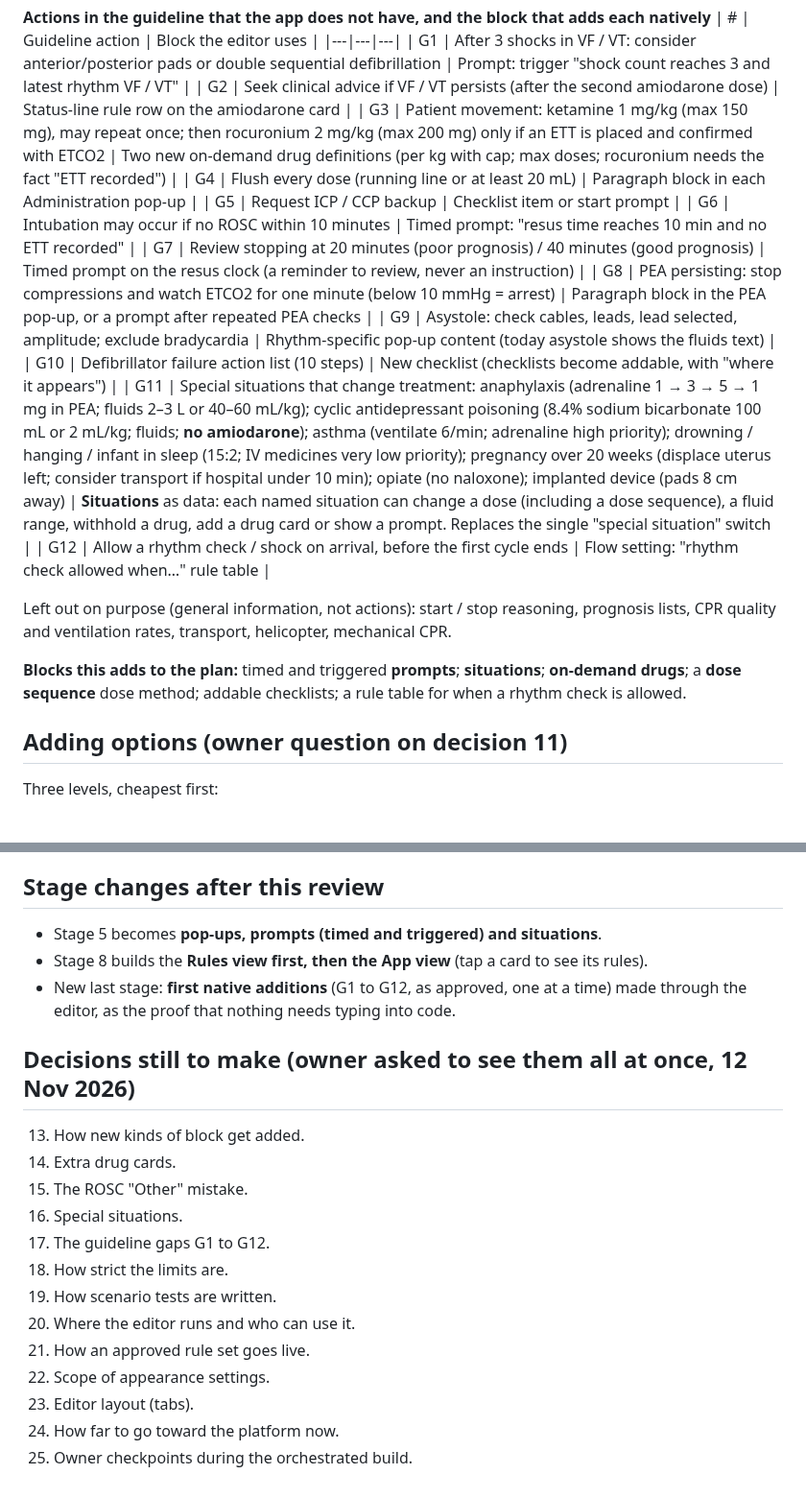
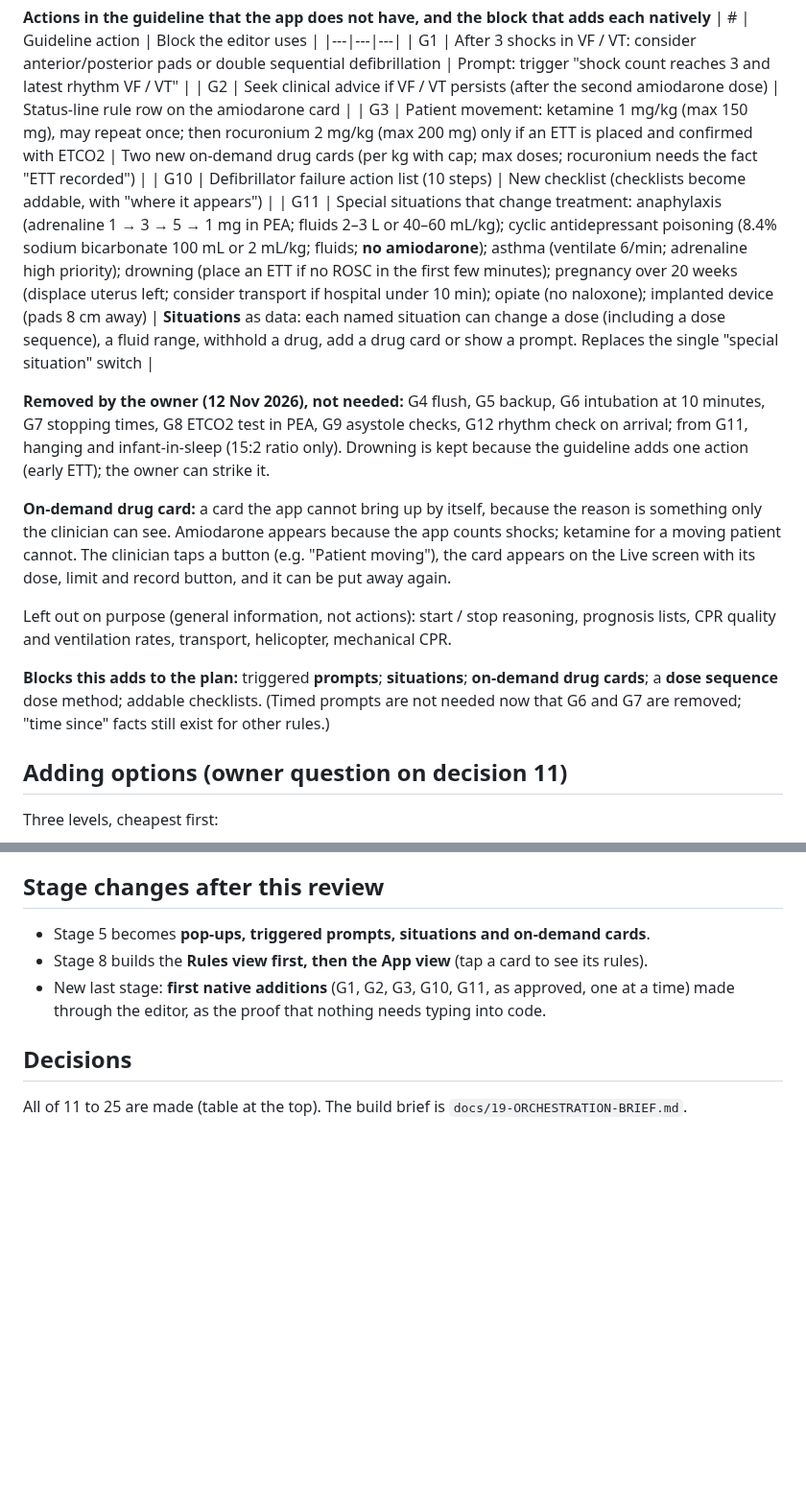
Before and after one commit to Dklapaukh/Pocket_Resus, a Markdown page: docs/18-RULES-EDITOR-DESIGN.md, 2 parts joined by grey strips. Shown at 96% size. Rendered like a GitHub page; blank space fills up the shorter version.

```diff
--- a/docs/18-RULES-EDITOR-DESIGN.md
+++ b/docs/18-RULES-EDITOR-DESIGN.md
@@ -309,23 +322,26 @@ be entered as "+ Previous shock" (no time, no rhythm).
 |---|---|---|
 | G1 | After 3 shocks in VF / VT: consider anterior/posterior pads or double sequential defibrillation | Prompt: trigger "shock count reaches 3 and latest rhythm VF / VT" |
 | G2 | Seek clinical advice if VF / VT persists (after the second amiodarone dose) | Status-line rule row on the amiodarone card |
-| G3 | Patient movement: ketamine 1 mg/kg (max 150 mg), may repeat once; then rocuronium 2 mg/kg (max 200 mg) only if an ETT is placed and confirmed with ETCO2 | Two new on-demand drug definitions (per kg with cap; max doses; rocuronium needs the fact "ETT recorded") |
-| G4 | Flush every dose (running line or at least 20 mL) | Paragraph block in each Administration pop-up |
-| G5 | Request ICP / CCP backup | Checklist item or start prompt |
-| G6 | Intubation may occur if no ROSC within 10 minutes | Timed prompt: "resus time reaches 10 min and no ETT recorded" |
-| G7 | Review stopping at 20 minutes (poor prognosis) / 40 minutes (good prognosis) | Timed prompt on the resus clock (a reminder to review, never an instruction) |
-| G8 | PEA persisting: stop compressions and watch ETCO2 for one minute (below 10 mmHg = arrest) | Paragraph block in the PEA pop-up, or a prompt after repeated PEA checks |
-| G9 | Asystole: check cables, leads, lead selected, amplitude; exclude bradycardia | Rhythm-specific pop-up content (today asystole shows the fluids text) |
+| G3 | Patient movement: ketamine 1 mg/kg (max 150 mg), may repeat once; then rocuronium 2 mg/kg (max 200 mg) only if an ETT is placed and confirmed with ETCO2 | Two new on-demand drug cards (per kg with cap; max doses; rocuronium needs the fact "ETT recorded") |
 | G10 | Defibrillator failure action list (10 steps) | New checklist (checklists become addable, with "where it appears") |
-| G11 | Special situations that change treatment: anaphylaxis (adrenaline 1 → 3 → 5 → 1 mg in PEA; fluids 2–3 L or 40–60 mL/kg); cyclic antidepressant poisoning (8.4% sodium bicarbonate 100 mL or 2 mL/kg; fluids; **no amiodarone**); asthma (ventilate 6/min; adrenaline high priority); drowning / hanging / infant in sleep (15:2; IV medicines very low priority); pregnancy over 20 weeks (displace uterus left; consider transport if hospital under 10 min); opiate (no naloxone); implanted device (pads 8 cm away) | **Situations** as data: each named situation can change a dose (including a dose sequence), a fluid range, withhold a drug, add a drug card or show a prompt. Replaces the single "special situation" switch |
-| G12 | Allow a rhythm check / shock on arrival, before the first cycle ends | Flow setting: "rhythm check allowed when…" rule table |
+| G11 | Special situations that change treatment: anaphylaxis (adrenaline 1 → 3 → 5 → 1 mg in PEA; fluids 2–3 L or 40–60 mL/kg); cyclic antidepressant poisoning (8.4% sodium bicarbonate 100 mL or 2 mL/kg; fluids; **no amiodarone**); asthma (ventilate 6/min; adrenaline high priority); drowning (place an ETT if no ROSC in the first few minutes); pregnancy over 20 weeks (displace uterus left; consider transport if hospital under 10 min); opiate (no naloxone); implanted device (pads 8 cm away) | **Situations** as data: each named situation can change a dose (including a dose sequence), a fluid range, withhold a drug, add a drug card or show a prompt. Replaces the single "special situation" switch |
+
+**Removed by the owner (12 Nov 2026), not needed:** G4 flush, G5 backup, G6 intubation at 10 minutes,
+G7 stopping times, G8 ETCO2 test in PEA, G9 asystole checks, G12 rhythm check on arrival; from G11,
+hanging and infant-in-sleep (15:2 ratio only). Drowning is kept because the guideline adds one action
+(early ETT); the owner can strike it.
+
+**On-demand drug card:** a card the app cannot bring up by itself, because the reason is something
+only the clinician can see. Amiodarone appears because the app counts shocks; ketamine for a moving
+patient cannot. The clinician taps a button (e.g. "Patient moving"), the card appears on the Live
+screen with its dose, limit and record button, and it can be put away again.
 
 Left out on purpose (general information, not actions): start / stop reasoning, prognosis lists, CPR
 quality and ventilation rates, transport, helicopter, mechanical CPR.
 
-**Blocks this adds to the plan:** timed and triggered **prompts**; **situations**; **on-demand
-drugs**; a **dose sequence** dose method; addable checklists; a rule table for when a rhythm check
-is allowed.
+**Blocks this adds to the plan:** triggered **prompts**; **situations**; **on-demand drug cards**;
+a **dose sequence** dose method; addable checklists. (Timed prompts are not needed now that G6 and
+G7 are removed; "time since" facts still exist for other rules.)
 
 ## Adding options (owner question on decision 11)
 Three levels, cheapest first:
@@ -361,22 +377,10 @@ Three levels, cheapest first:
   "shock") wherever that costs nothing.
 
 ## Stage changes after this review
-- Stage 5 becomes **pop-ups, prompts (timed and triggered) and situations**.
+- Stage 5 becomes **pop-ups, triggered prompts, situations and on-demand cards**.
 - Stage 8 builds the **Rules view first, then the App view** (tap a card to see its rules).
-- New last stage: **first native additions** (G1 to G12, as approved, one at a time) made through
+- New last stage: **first native additions** (G1, G2, G3, G10, G11, as approved, one at a time) made through
   the editor, as the proof that nothing needs typing into code.
 
-## Decisions still to make (owner asked to see them all at once, 12 Nov 2026)
-13. How new kinds of block get added.
-14. Extra drug cards.
-15. The ROSC "Other" mistake.
-16. Special situations.
-17. The guideline gaps G1 to G12.
-18. How strict the limits are.
-19. How scenario tests are written.
-20. Where the editor runs and who can use it.
-21. How an approved rule set goes live.
-22. Scope of appearance settings.
-23. Editor layout (tabs).
-24. How far to go toward the platform now.
-25. Owner checkpoints during the orchestrated build.
+## Decisions
+All of 11 to 25 are made (table at the top). The build brief is `docs/19-ORCHESTRATION-BRIEF.md`.
```
Also changed, not shown: other parts of docs/18-RULES-EDITOR-DESIGN.md (+13 -0 lines), docs/07-HANDOFF-AND-CHANGE-BACKLOG.md (+5 -4 lines), docs/19-ORCHESTRATION-BRIEF.md (added, +68 -0 lines).
